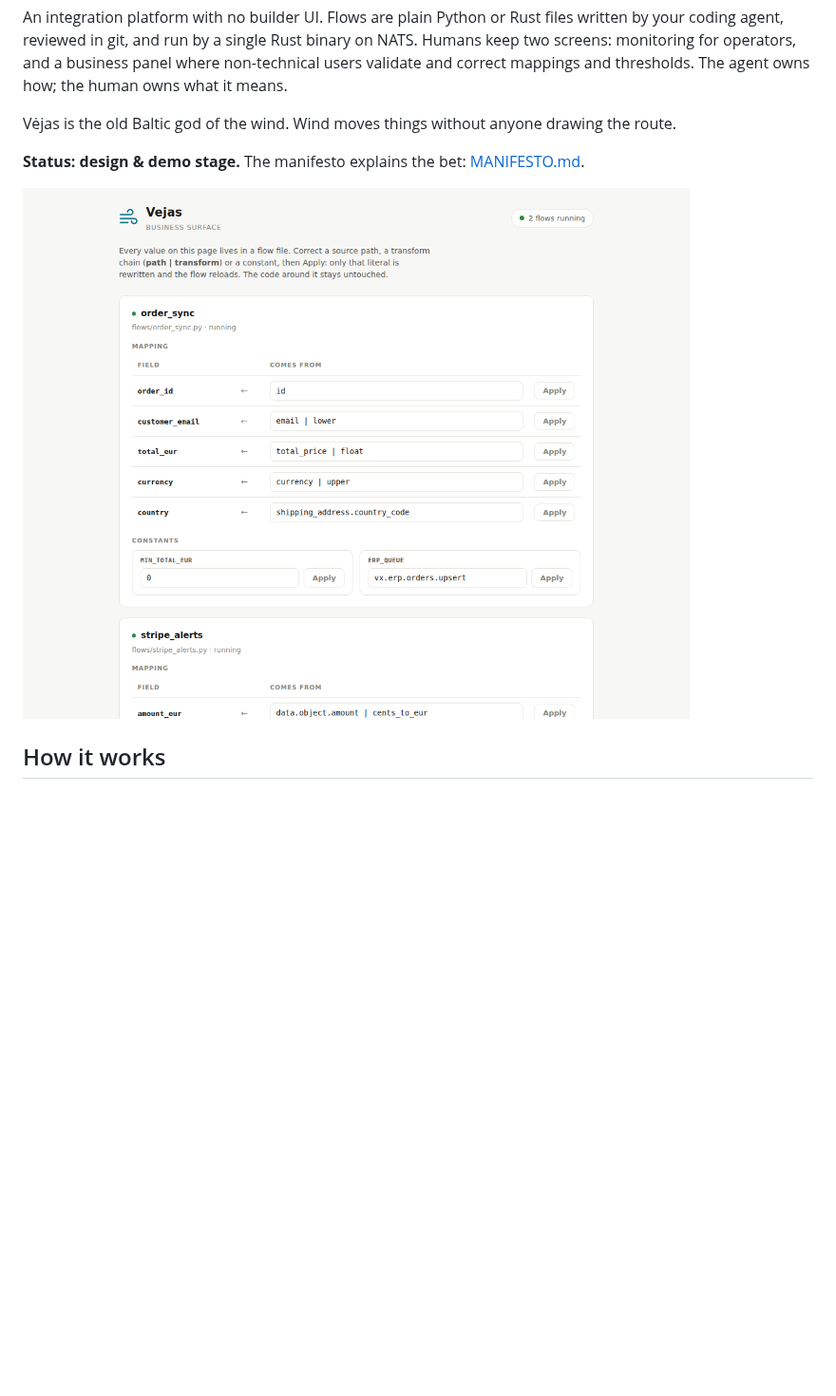
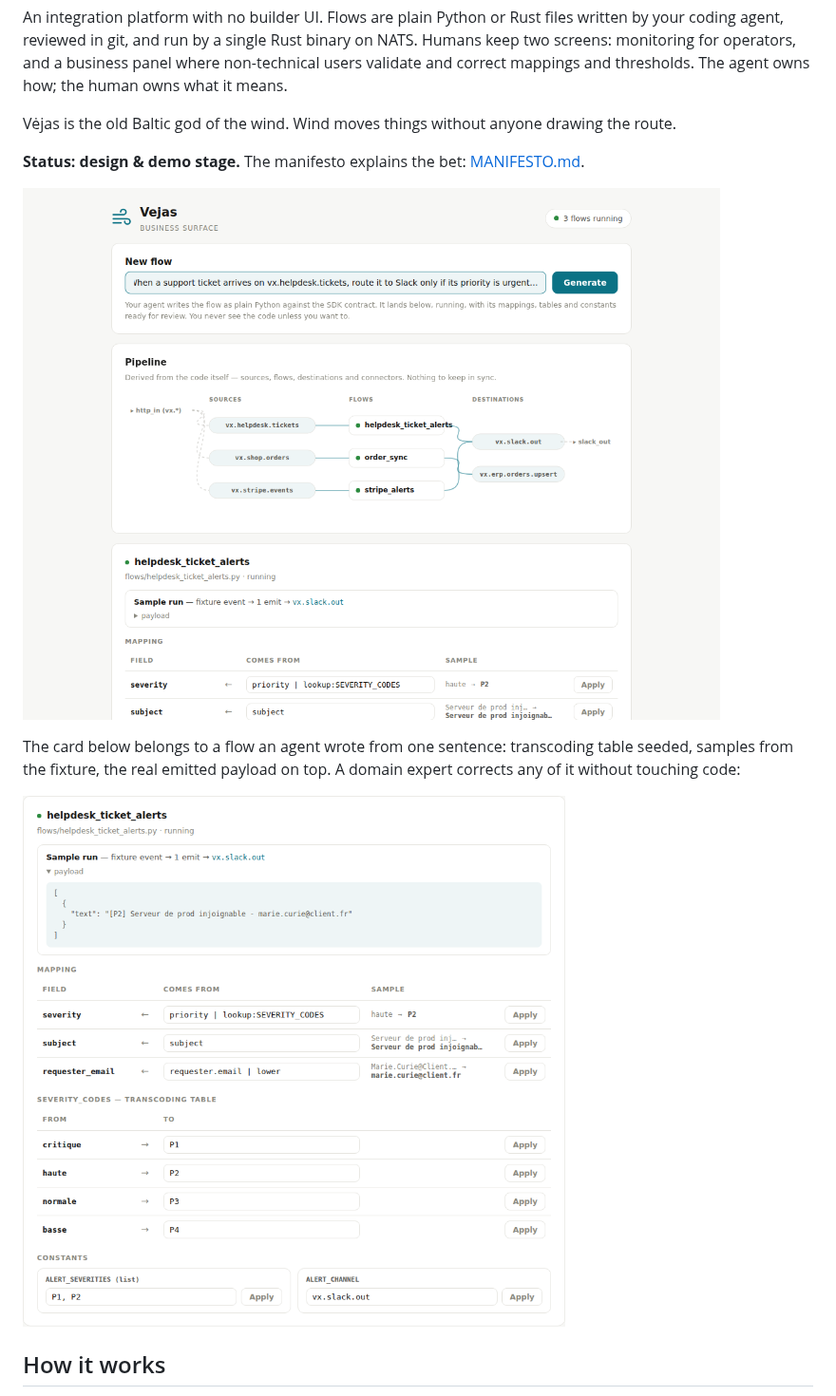
Before and after one commit to cpoder/vejas, a Markdown page: README.md, the part around the change. Shown at 95% size. Drawn GitHub-style; pictures changed too: docs/screenshots/panel-agent-flow.png (added), docs/screenshots/panel-top.png (added); blank space fills up the shorter version.

```diff
--- a/README.md
+++ b/README.md
@@ -6,7 +6,11 @@ Vėjas is the old Baltic god of the wind. Wind moves things without anyone drawi
 
 **Status: design & demo stage.** The manifesto explains the bet: [MANIFESTO.md](MANIFESTO.md).
 
-![The business panel — mappings and constants extracted from plain code, correctable by a domain expert](docs/screenshots/panel-light.png)
+![Prompt-to-flow and the pipeline, derived from the code itself](docs/screenshots/panel-top.png)
+
+The card below belongs to a flow an agent wrote from one sentence: transcoding table seeded, samples from the fixture, the real emitted payload on top. A domain expert corrects any of it without touching code:
+
+![An agent-written flow — sample run, mappings with live samples, transcoding table, constants](docs/screenshots/panel-agent-flow.png)
 
 ## How it works
 
```
Also changed, not shown: docs/screenshots/panel-full.png (added), docs/screenshots/panel-order-sync.png (added), 13 other files.
